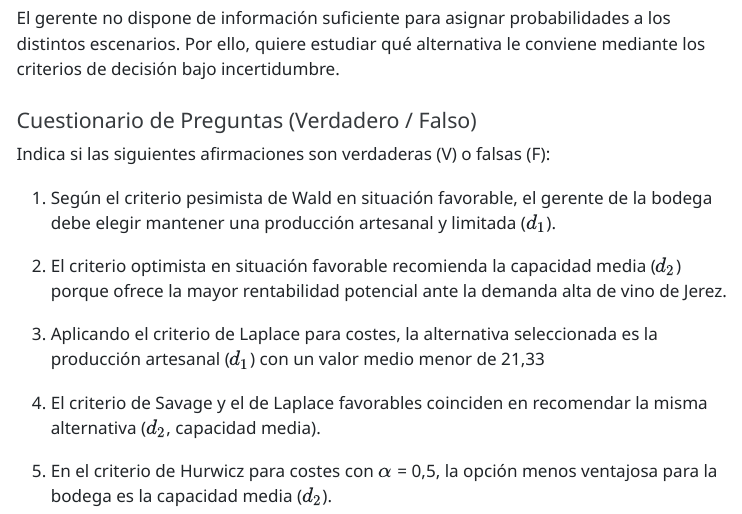
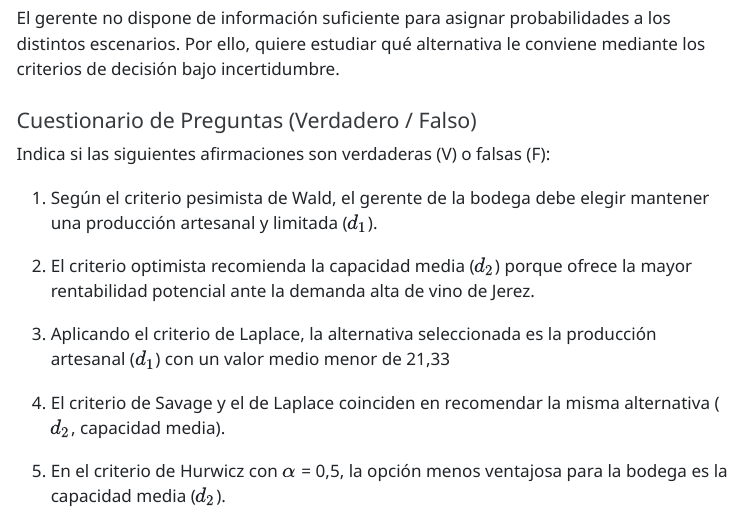
Before and after one commit to elenaa2806/trabajo01grupotd2026, a Quarto document (documento_enunciadogrupo.qmd): the page in a window 1100 px wide, from 5040 px down. The pictures show the output file documento_enunciadogrupo.html that the author committed with the source, opened offline; menus at the side of the page are left out.

Commit message:
Enunciados Pablo Jesús Del Valle, correción errata

```diff
--- a/documento_enunciadogrupo.qmd
+++ b/documento_enunciadogrupo.qmd
@@ -152,12 +152,12 @@ El gerente no dispone de información suficiente para asignar probabilidades a l
 
 Indica si las siguientes afirmaciones son verdaderas (V) o falsas (F):
 
-1.  Según el criterio pesimista de Wald en situación favorable, el gerente de la bodega debe elegir mantener una producción artesanal y limitada ($d_1$).
+1.  Según el criterio pesimista de Wald, el gerente de la bodega debe elegir mantener una producción artesanal y limitada ($d_1$).
 
-2.  El criterio optimista en situación favorable recomienda la capacidad media ($d_2$) porque ofrece la mayor rentabilidad potencial ante la demanda alta de vino de Jerez.
+2.  El criterio optimista recomienda la capacidad media ($d_2$) porque ofrece la mayor rentabilidad potencial ante la demanda alta de vino de Jerez.
 
-3. Aplicando el criterio de Laplace para costes, la alternativa seleccionada es la producción artesanal ($d_1$) con un valor medio menor de 21,33
+3. Aplicando el criterio de Laplace, la alternativa seleccionada es la producción artesanal ($d_1$) con un valor medio menor de 21,33
 
-4.  El criterio de Savage y el de Laplace favorables coinciden en recomendar la misma alternativa ($d_2$, capacidad media).
+4.  El criterio de Savage y el de Laplace coinciden en recomendar la misma alternativa ($d_2$, capacidad media).
 
-5. En el criterio de Hurwicz para costes con $\alpha$ = 0,5, la opción menos ventajosa para la bodega es la capacidad media ($d_2$).
+5. En el criterio de Hurwicz con $\alpha$ = 0,5, la opción menos ventajosa para la bodega es la capacidad media ($d_2$).
```
Also changed, not shown: documento_enunciadogrupo.html, documento_enunciadogrupo.pdf.
